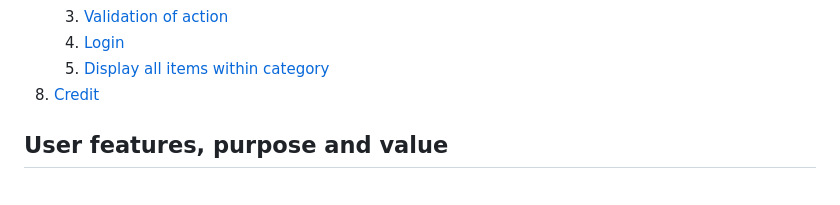
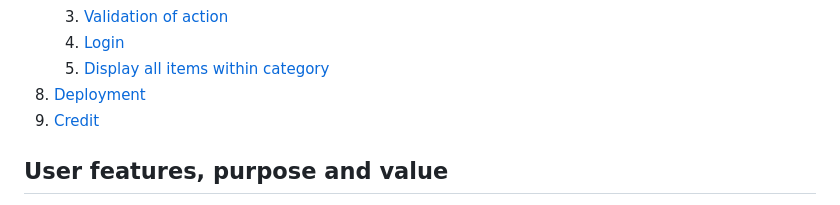
Before and after one commit to mutkovicova/personal-wishlist-project3, a Markdown page: README.md, the part around the change printed below. GitHub-like rendering.

```diff
--- a/README.md
+++ b/README.md
@@ -31,7 +31,8 @@ The purpose of this project is to create a wishlist for a user to populate with
     3. [Validation of action](#validation-of-action)
     4. [Login](#login)
     5. [Display all items within category](#display-all-items-within-category)
-8. [Credit](#credit)
+8. [Deployment](#deployment)
+9. [Credit](#credit)
 
 ## User features, purpose and value
 
```
Also changed, not shown: other parts of README.md (+42 -0 lines).
